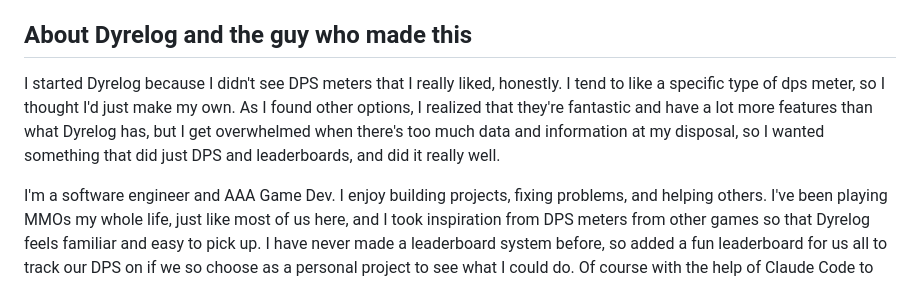
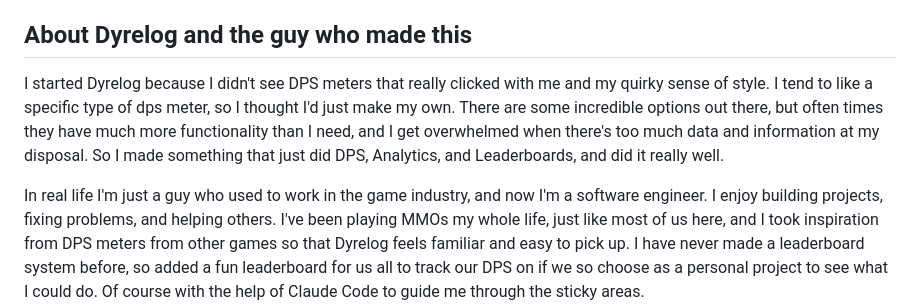
Before and after one commit to dyremoon/dyrelog, a Markdown page: README.md, the part around the change. Rendered like a GitHub page.

```diff
--- a/README.md
+++ b/README.md
@@ -8,12 +8,12 @@ by boss.
 
 ## About Dyrelog and the guy who made this
 
-I started Dyrelog because I didn't see DPS meters that I really liked, honestly. I tend to like a specific type of dps meter, so I thought I'd just make my own. As I found other options, I realized that they're
-fantastic and have a lot more features than what Dyrelog has, but I get overwhelmed when there's too much data and
-information at my disposal, so I wanted something that did just DPS and leaderboards, and did
+I started Dyrelog because I didn't see DPS meters that really clicked with me and my quirky sense of style. I tend to like a specific type of dps meter, so I thought I'd just make my own. There are some incredible options out there,
+but often times they have much more functionality than I need, and I get overwhelmed when there's too much data and
+information at my disposal. So I made something that just did DPS, Analytics, and Leaderboards, and did
 it really well.
 
-I'm a software engineer and AAA Game Dev. I enjoy building projects, fixing problems, and helping others. I've been playing
+In real life I'm just a guy who used to work in the game industry, and now I'm a software engineer. I enjoy building projects, fixing problems, and helping others. I've been playing
 MMOs my whole life, just like most of us here, and I took inspiration from DPS meters from other games so
 that Dyrelog feels familiar and easy to pick up. I have never made a leaderboard system before, so added a fun leaderboard for us all to track
 our DPS on if we so choose as a personal project to see what I could do. Of course with the help of Claude Code to guide me through the sticky areas.
```
